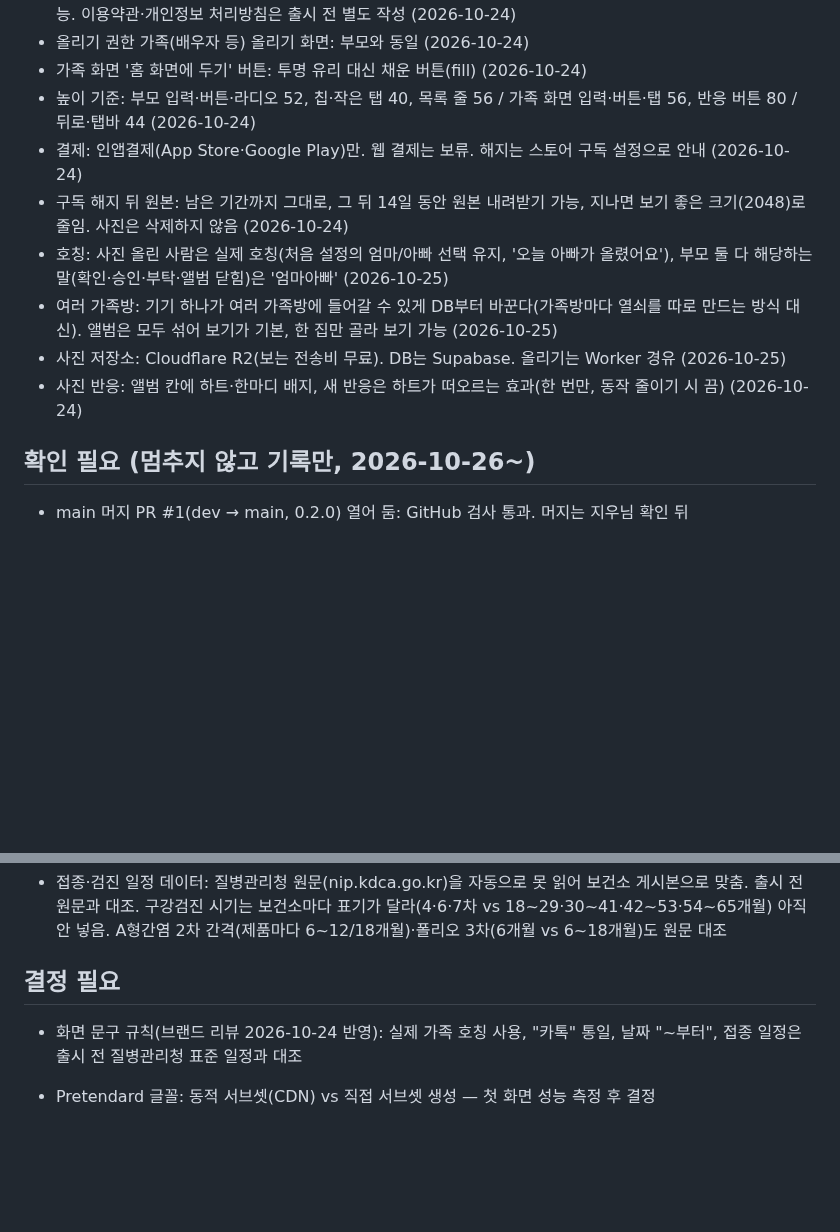
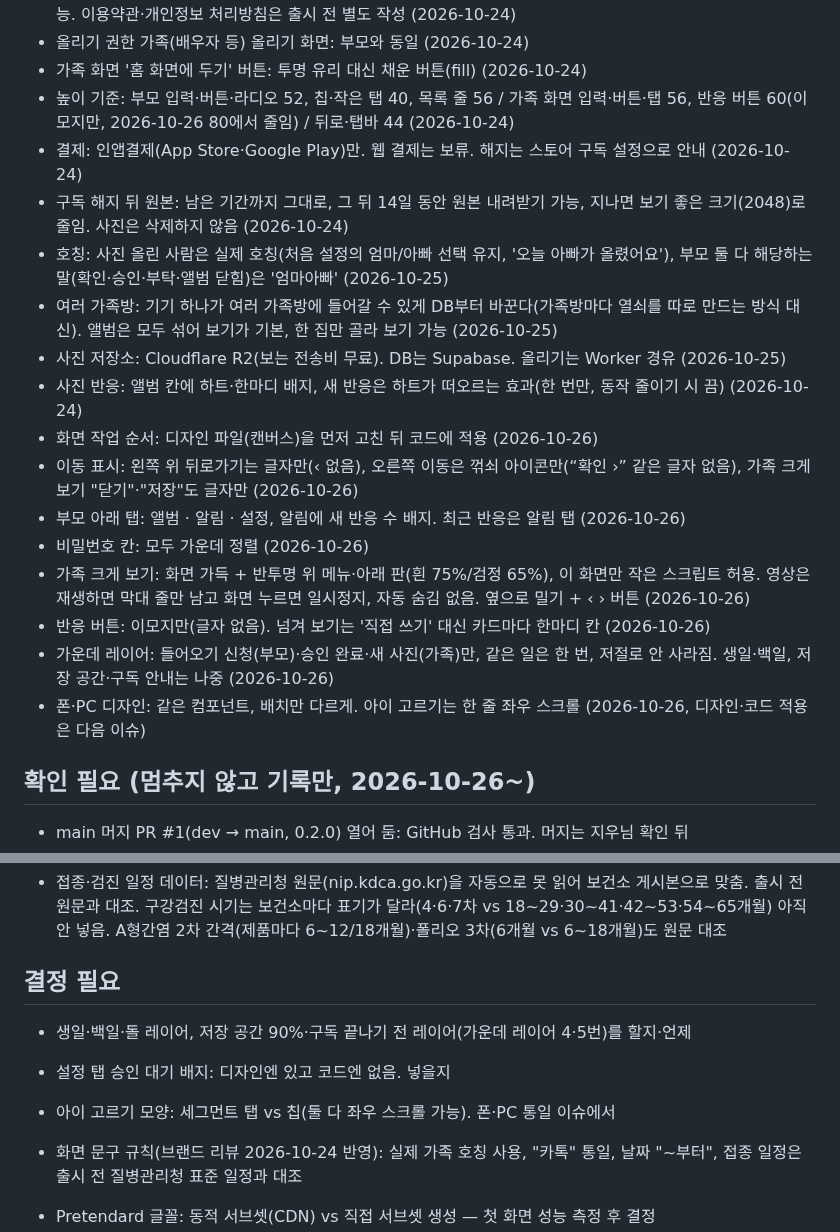
Before and after one commit to mjkang0987/sweepea, a Markdown page: plan.md, 2 parts joined by grey strips. Drawn GitHub-style; blank space fills up the shorter version.

Commit message:
docs: 오늘 결정 사항과 남은 결정 정리
Co-Authored-By: Claude Opus 5.5 <noreply@anthropic.com>
Claude-Session: https://claude.ai/code/session_01PGCKZQpn2dMJA8VgSfE9ov

```diff
--- a/plan.md
+++ b/plan.md
@@ -505,13 +505,21 @@
 - 탈퇴: 가족 화면은 바로 닫히고, 3일 유예 뒤 사진·가족·아이 정보 모두 삭제. 유예 중 다시 로그인하면 되살리기 가능. 이용약관·개인정보 처리방침은 출시 전 별도 작성 (2026-10-24)
 - 올리기 권한 가족(배우자 등) 올리기 화면: 부모와 동일 (2026-10-24)
 - 가족 화면 '홈 화면에 두기' 버튼: 투명 유리 대신 채운 버튼(fill) (2026-10-24)
-- 높이 기준: 부모 입력·버튼·라디오 52, 칩·작은 탭 40, 목록 줄 56 / 가족 화면 입력·버튼·탭 56, 반응 버튼 80 / 뒤로·탭바 44 (2026-10-24)
+- 높이 기준: 부모 입력·버튼·라디오 52, 칩·작은 탭 40, 목록 줄 56 / 가족 화면 입력·버튼·탭 56, 반응 버튼 60(이모지만, 2026-10-26 80에서 줄임) / 뒤로·탭바 44 (2026-10-24)
 - 결제: 인앱결제(App Store·Google Play)만. 웹 결제는 보류. 해지는 스토어 구독 설정으로 안내 (2026-10-24)
 - 구독 해지 뒤 원본: 남은 기간까지 그대로, 그 뒤 14일 동안 원본 내려받기 가능, 지나면 보기 좋은 크기(2048)로 줄임. 사진은 삭제하지 않음 (2026-10-24)
 - 호칭: 사진 올린 사람은 실제 호칭(처음 설정의 엄마/아빠 선택 유지, '오늘 아빠가 올렸어요'), 부모 둘 다 해당하는 말(확인·승인·부탁·앨범 닫힘)은 '엄마아빠' (2026-10-25)
 - 여러 가족방: 기기 하나가 여러 가족방에 들어갈 수 있게 DB부터 바꾼다(가족방마다 열쇠를 따로 만드는 방식 대신). 앨범은 모두 섞어 보기가 기본, 한 집만 골라 보기 가능 (2026-10-25)
 - 사진 저장소: Cloudflare R2(보는 전송비 무료). DB는 Supabase. 올리기는 Worker 경유 (2026-10-25)
 - 사진 반응: 앨범 칸에 하트·한마디 배지, 새 반응은 하트가 떠오르는 효과(한 번만, 동작 줄이기 시 끔) (2026-10-24)
+- 화면 작업 순서: 디자인 파일(캔버스)을 먼저 고친 뒤 코드에 적용 (2026-10-26)
+- 이동 표시: 왼쪽 위 뒤로가기는 글자만(‹ 없음), 오른쪽 이동은 꺾쇠 아이콘만(“확인 ›” 같은 글자 없음), 가족 크게 보기 "닫기"·"저장"도 글자만 (2026-10-26)
+- 부모 아래 탭: 앨범 · 알림 · 설정, 알림에 새 반응 수 배지. 최근 반응은 알림 탭 (2026-10-26)
+- 비밀번호 칸: 모두 가운데 정렬 (2026-10-26)
+- 가족 크게 보기: 화면 가득 + 반투명 위 메뉴·아래 판(흰 75%/검정 65%), 이 화면만 작은 스크립트 허용. 영상은 재생하면 막대 줄만 남고 화면 누르면 일시정지, 자동 숨김 없음. 옆으로 밀기 + ‹ › 버튼 (2026-10-26)
+- 반응 버튼: 이모지만(글자 없음). 넘겨 보기는 '직접 쓰기' 대신 카드마다 한마디 칸 (2026-10-26)
+- 가운데 레이어: 들어오기 신청(부모)·승인 완료·새 사진(가족)만, 같은 일은 한 번, 저절로 안 사라짐. 생일·백일, 저장 공간·구독 안내는 나중 (2026-10-26)
+- 폰·PC 디자인: 같은 컴포넌트, 배치만 다르게. 아이 고르기는 한 줄 좌우 스크롤 (2026-10-26, 디자인·코드 적용은 다음 이슈)
 
 ## 확인 필요 (멈추지 않고 기록만, 2026-10-26~)
 
@@ -531,6 +539,10 @@
 
 ## 결정 필요
 
+- 생일·백일·돌 레이어, 저장 공간 90%·구독 끝나기 전 레이어(가운데 레이어 4·5번)를 할지·언제
+- 설정 탭 승인 대기 배지: 디자인엔 있고 코드엔 없음. 넣을지
+- 아이 고르기 모양: 세그먼트 탭 vs 칩(둘 다 좌우 스크롤 가능). 폰·PC 통일 이슈에서
+
 - 화면 문구 규칙(브랜드 리뷰 2026-10-24 반영): 실제 가족 호칭 사용, "카톡" 통일, 날짜 "~부터", 접종 일정은 출시 전 질병관리청 표준 일정과 대조
 
 - Pretendard 글꼴: 동적 서브셋(CDN) vs 직접 서브셋 생성 — 첫 화면 성능 측정 후 결정
```
